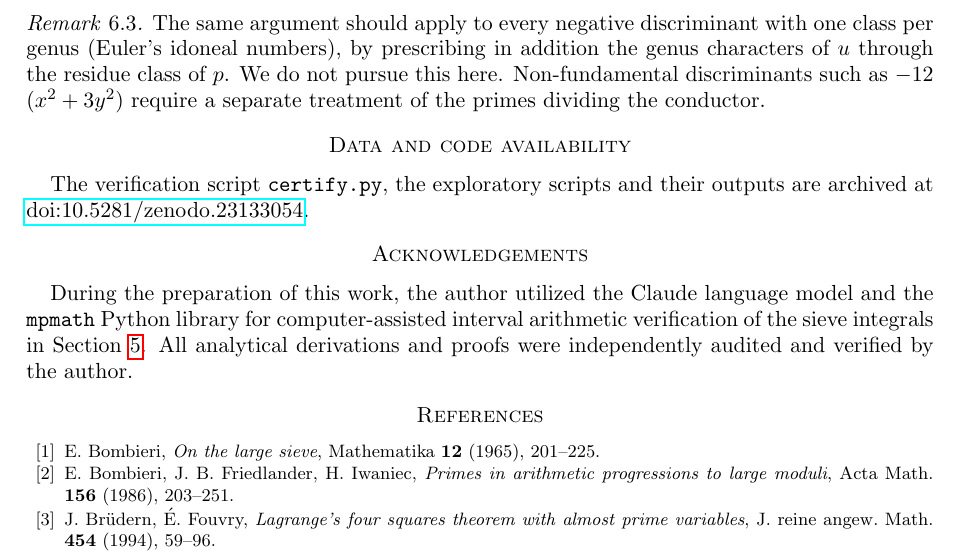
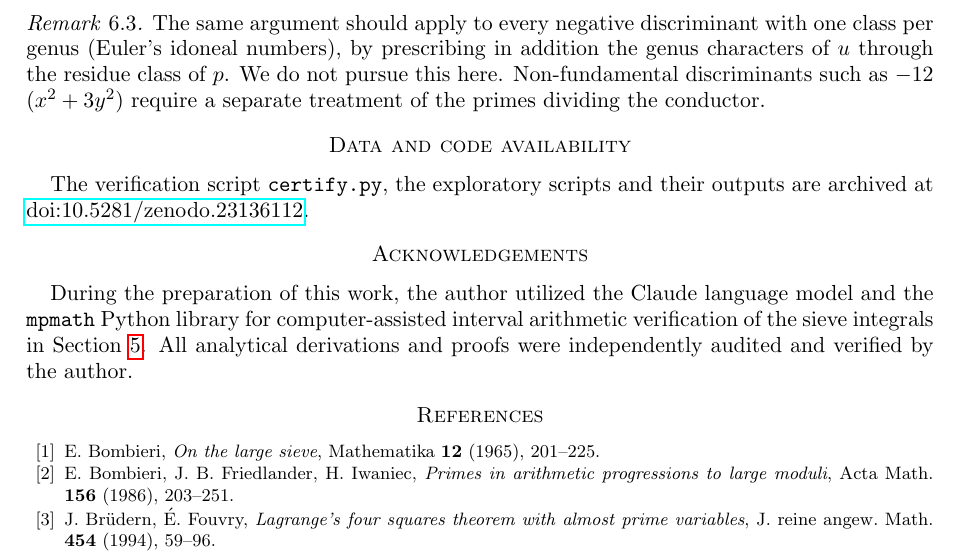
Before and after one commit to Ruqing1963/almost-prime-sum-of-two-squares, a LaTeX paper (paper/Chen2026_AlmostPrimeSumsOfTwoSquares.tex): part of page 9 of 10, cut so that both start at the same text. Compiled offline with pdfLaTeX.

Commit message:
Update Zenodo DOI to 10.5281/zenodo.23136112 (version 2)

```diff
--- a/paper/Chen2026_AlmostPrimeSumsOfTwoSquares.tex
+++ b/paper/Chen2026_AlmostPrimeSumsOfTwoSquares.tex
@@ -550,7 +550,7 @@ treatment of the primes dividing the conductor.
 
 \section*{Data and code availability}
 The verification script \texttt{certify.py}, the exploratory scripts and their outputs are archived at
-\href{https://doi.org/10.5281/zenodo.23133054}{doi:10.5281/zenodo.23133054}.
+\href{https://doi.org/10.5281/zenodo.23136112}{doi:10.5281/zenodo.23136112}.
 
 \section*{Acknowledgements}
 During the preparation of this work, the author utilized the Claude language model and the
```
Also changed, not shown: README.md, paper/Chen2026_AlmostPrimeSumsOfTwoSquares.pdf, 1 other file.
